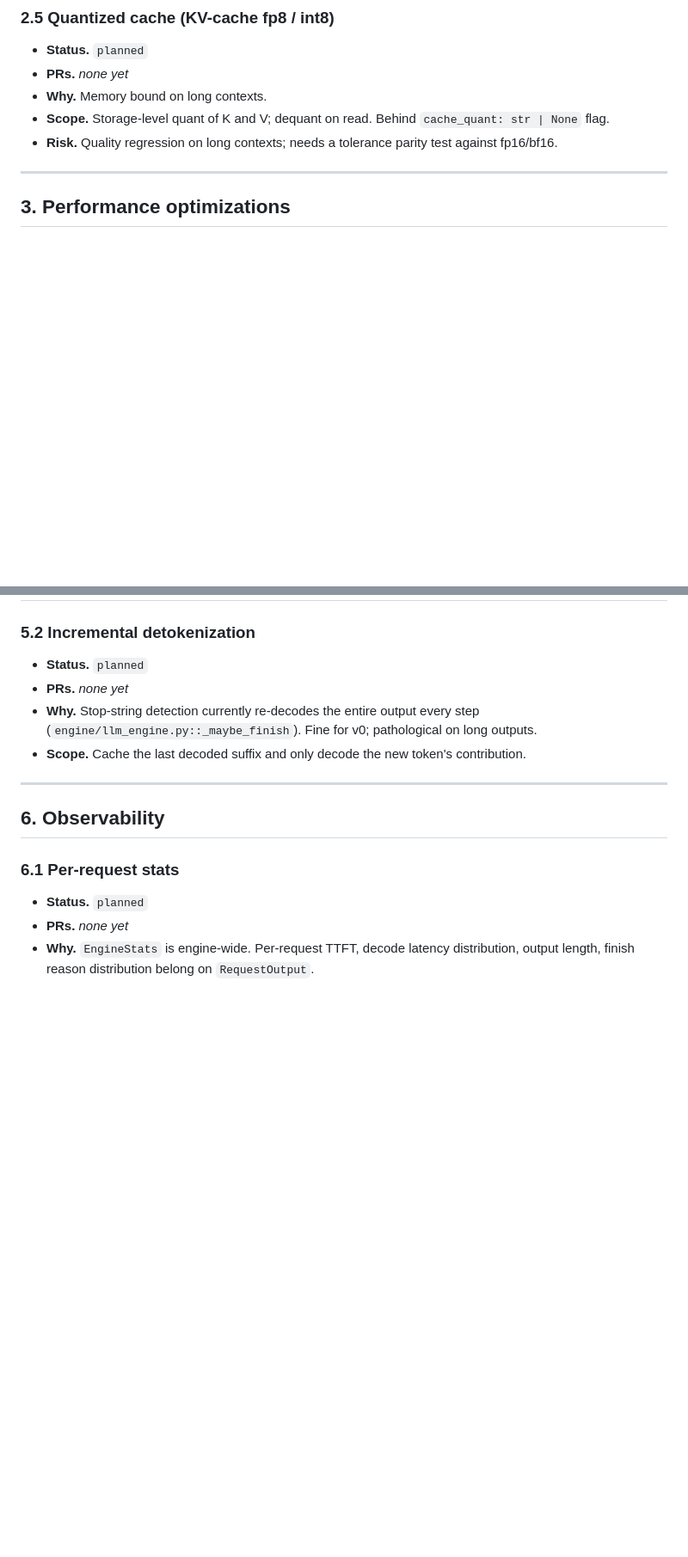
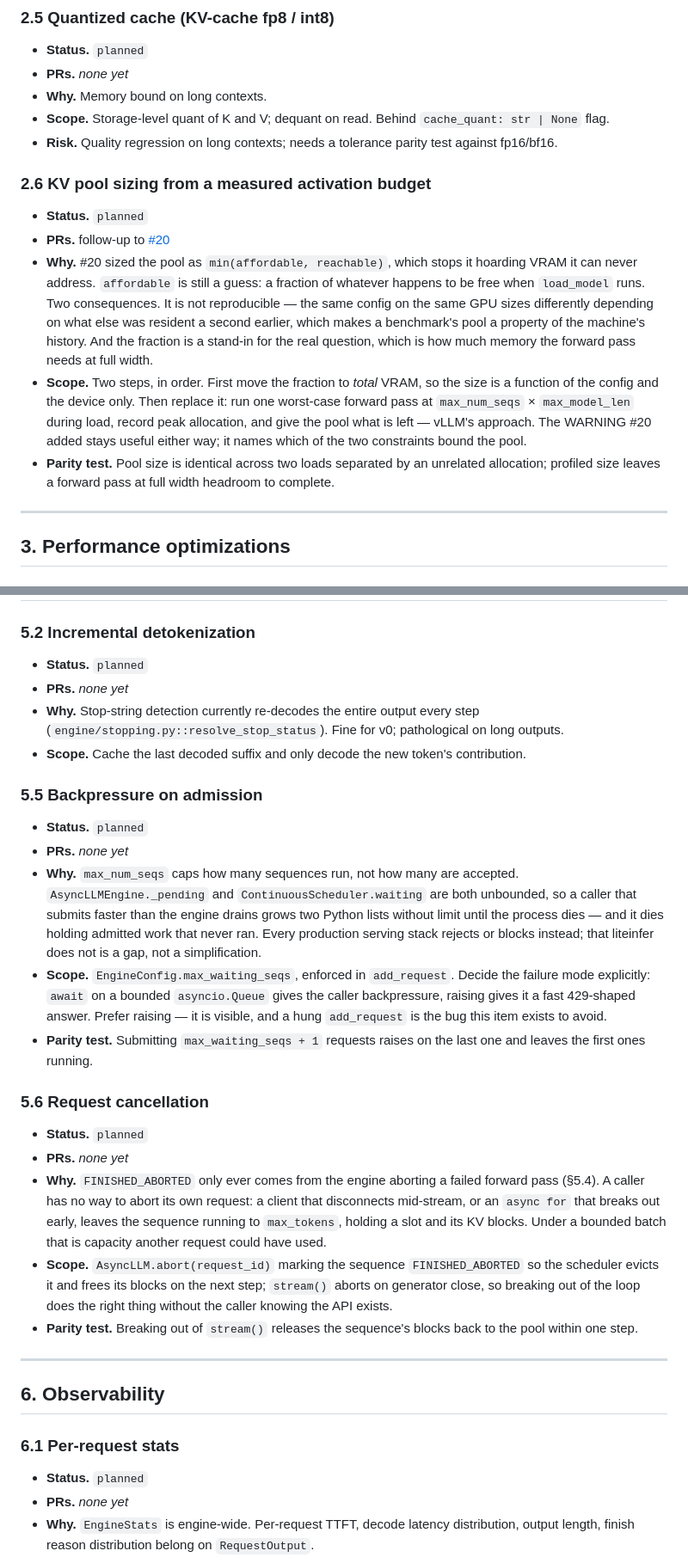
Before and after one commit to ValeGian/liteinfer, a Markdown page: docs/roadmap.md, 2 parts joined by grey strips. Shown at 86% size. GitHub-like rendering; blank space fills up the shorter version.

Commit message:
docs: file the follow-ups the sweep and the pool fix turned up (#21)

```diff
--- a/docs/roadmap.md
+++ b/docs/roadmap.md
@@ -173,6 +180,26 @@ listed.
 - **Risk.** Quality regression on long contexts; needs a tolerance
   parity test against fp16/bf16.
 
+### 2.6 KV pool sizing from a measured activation budget
+- **Status.** `planned`
+- **PRs.** follow-up to [#20](https://github.com/ValeGian/liteinfer/pull/20)
+- **Why.** #20 sized the pool as `min(affordable, reachable)`, which stops it
+  hoarding VRAM it can never address. `affordable` is still a guess: a fraction
+  of whatever happens to be free when `load_model` runs. Two consequences. It is
+  not reproducible — the same config on the same GPU sizes differently depending
+  on what else was resident a second earlier, which makes a benchmark's pool a
+  property of the machine's history. And the fraction is a stand-in for the real
+  question, which is how much memory the forward pass needs at full width.
+- **Scope.** Two steps, in order. First move the fraction to *total* VRAM, so
+  the size is a function of the config and the device only. Then replace it:
+  run one worst-case forward pass at `max_num_seqs` × `max_model_len` during
+  load, record peak allocation, and give the pool what is left — vLLM's
+  approach. The WARNING #20 added stays useful either way; it names which of
+  the two constraints bound the pool.
+- **Parity test.** Pool size is identical across two loads separated by an
+  unrelated allocation; profiled size leaves a forward pass at full width
+  headroom to complete.
+
 ---
 
 ## 3. Performance optimizations
@@ -251,10 +283,42 @@ listed.
 - **Status.** `planned`
 - **PRs.** _none yet_
 - **Why.** Stop-string detection currently re-decodes the entire
-  output every step (`engine/llm_engine.py::_maybe_finish`). Fine for
-  v0; pathological on long outputs.
+  output every step (`engine/stopping.py::resolve_stop_status`). Fine
+  for v0; pathological on long outputs.
 - **Scope.** Cache the last decoded suffix and only decode the new
   token's contribution.
+
+### 5.5 Backpressure on admission
+- **Status.** `planned`
+- **PRs.** _none yet_
+- **Why.** `max_num_seqs` caps how many sequences run, not how many are
+  accepted. `AsyncLLMEngine._pending` and `ContinuousScheduler.waiting` are both
+  unbounded, so a caller that submits faster than the engine drains grows two
+  Python lists without limit until the process dies — and it dies holding
+  admitted work that never ran. Every production serving stack rejects or blocks
+  instead; that liteinfer does not is a gap, not a simplification.
+- **Scope.** `EngineConfig.max_waiting_seqs`, enforced in `add_request`. Decide
+  the failure mode explicitly: `await` on a bounded `asyncio.Queue` gives the
+  caller backpressure, raising gives it a fast 429-shaped answer. Prefer
+  raising — it is visible, and a hung `add_request` is the bug this item
+  exists to avoid.
+- **Parity test.** Submitting `max_waiting_seqs + 1` requests raises on the
+  last one and leaves the first ones running.
+
+### 5.6 Request cancellation
+- **Status.** `planned`
+- **PRs.** _none yet_
+- **Why.** `FINISHED_ABORTED` only ever comes from the engine aborting a failed
+  forward pass (§5.4). A caller has no way to abort its own request: a client
+  that disconnects mid-stream, or an `async for` that breaks out early, leaves
+  the sequence running to `max_tokens`, holding a slot and its KV blocks. Under
+  a bounded batch that is capacity another request could have used.
+- **Scope.** `AsyncLLM.abort(request_id)` marking the sequence
+  `FINISHED_ABORTED` so the scheduler evicts it and frees its blocks on the next
+  step; `stream()` aborts on generator close, so breaking out of the loop does
+  the right thing without the caller knowing the API exists.
+- **Parity test.** Breaking out of `stream()` releases the sequence's blocks
+  back to the pool within one step.
 
 ---
 
```
Also changed, not shown: other parts of docs/roadmap.md (+21 -3 lines), docs/milestones.md (+2 -2 lines).
